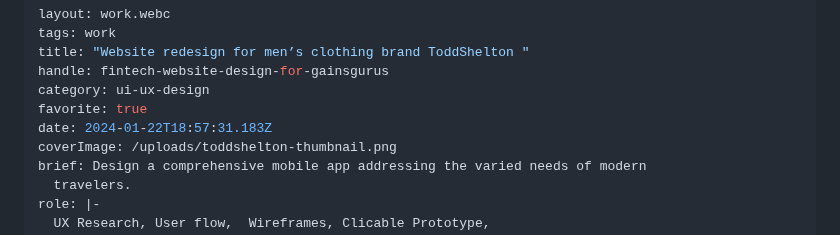
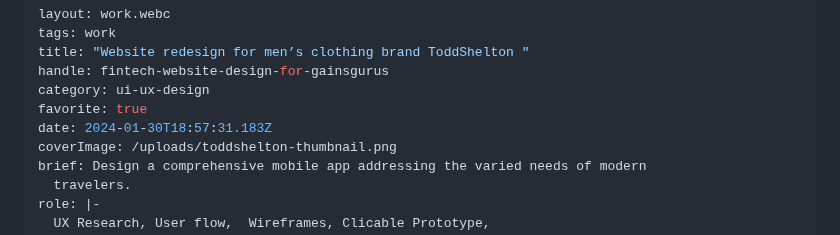
Before and after one commit to alexleonova/portfolio, a Markdown page: src/work/fintech-website-design-for-gainsgurus.md, the part around the change. Rendered like a GitHub page.

Commit message:
Update Work “fintech-website-design-for-gainsgurus”

```diff
--- a/src/work/fintech-website-design-for-gainsgurus.md
+++ b/src/work/fintech-website-design-for-gainsgurus.md
@@ -5,7 +5,7 @@ title: "Website redesign for men’s clothing brand ToddShelton "
 handle: fintech-website-design-for-gainsgurus
 category: ui-ux-design
 favorite: true
-date: 2024-01-22T18:57:31.183Z
+date: 2024-01-30T18:57:31.183Z
 coverImage: /uploads/toddshelton-thumbnail.png
 brief: Design a comprehensive mobile app addressing the varied needs of modern
   travelers.
```
